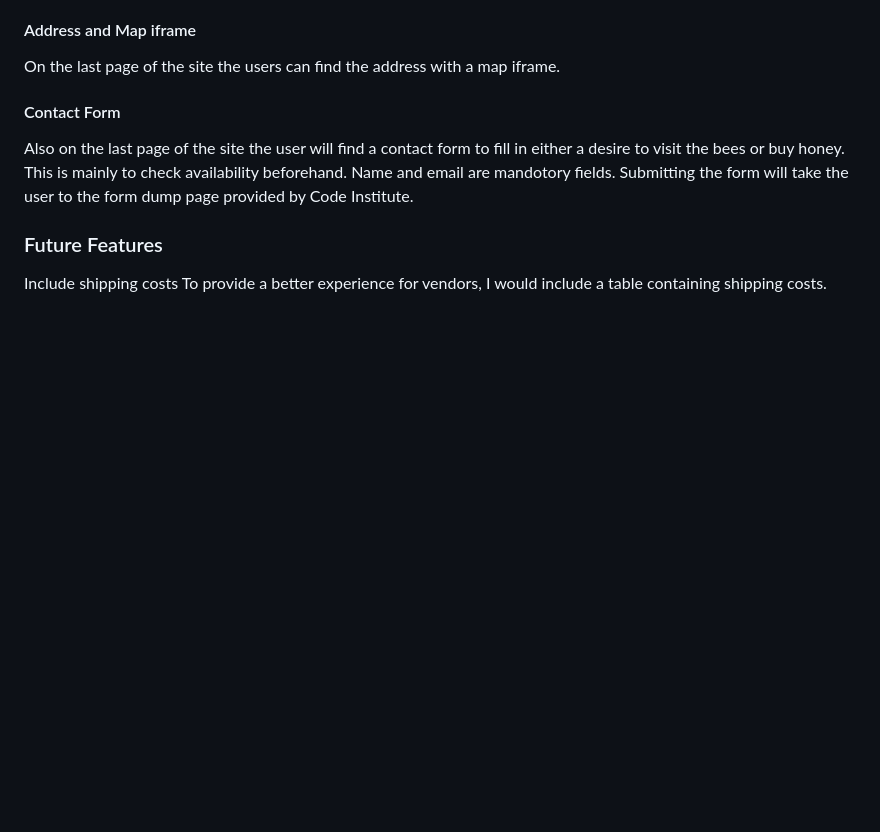
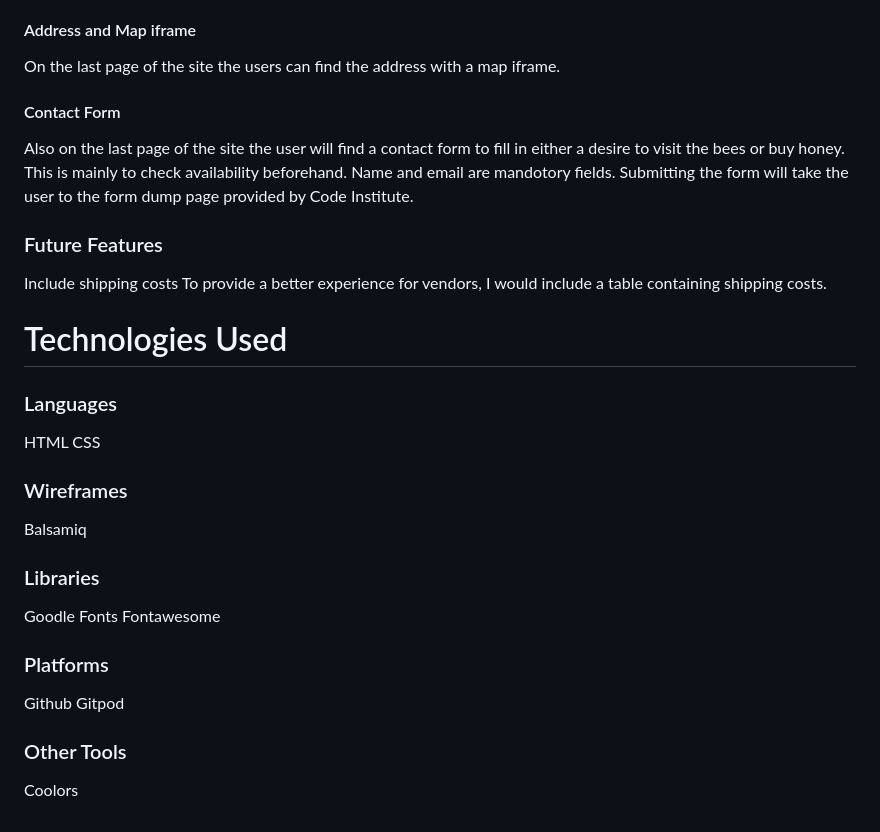
Before and after one commit to Nicole215/honeylove, a Markdown page: README.md, the part around the change. GitHub-like rendering; blank space fills up the shorter version.

Commit message:
Update README.md
Add Technologies section

```diff
--- a/README.md
+++ b/README.md
@@ -42,3 +42,17 @@ Submitting the form will take the user to the form dump page provided by Code In
 ### Future Features
 Include shipping costs
 To provide a better experience for vendors, I would include a table containing shipping costs.
+# Technologies Used
+### Languages
+HTML
+CSS
+### Wireframes
+Balsamiq
+### Libraries
+Goodle Fonts
+Fontawesome
+### Platforms
+Github
+Gitpod
+### Other Tools
+Coolors
```
